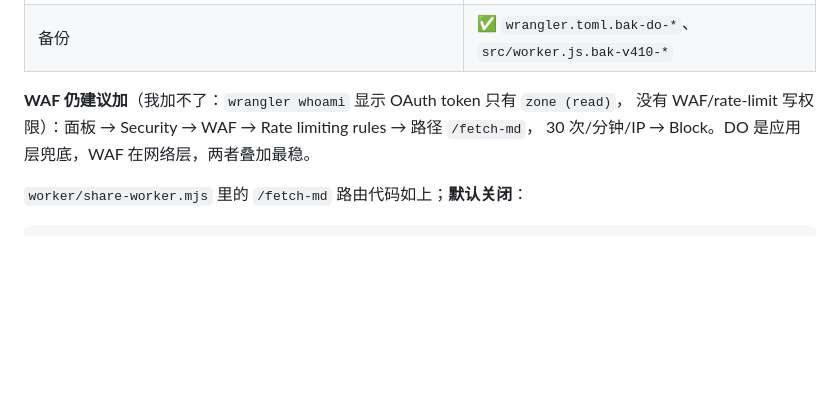
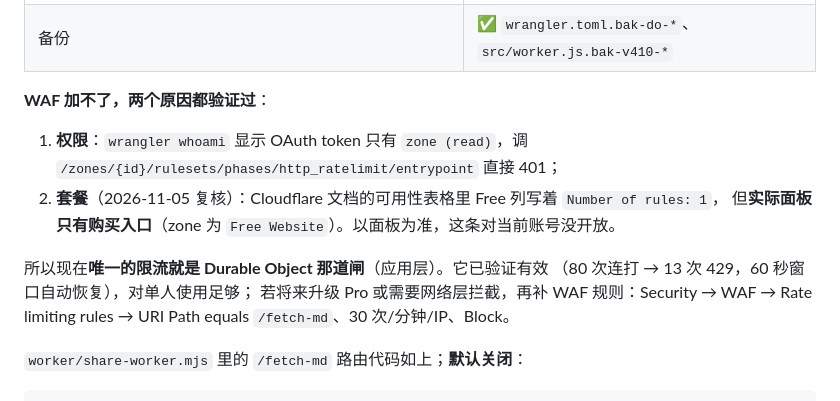
Before and after one commit to yuanguangshan/mdviewer, a Markdown page: docs/2026-11-04-v4.10-外部网址只读导入.md, the part around the change. GitHub-like rendering; blank space fills up the shorter version.

Commit message:
docs: 更正 WAF 结论——不只是 token 权限不足，Free 套餐面板确实不开放（只有购买入口）
2026-11-05 复核：文档表格写 Free 有 1 条 rate limiting rule，但实际面板需购买；
以面板为准。当前唯一限流为 Durable Object（已验证 80 次连打触发 13 次 429）。

```diff
--- a/docs/2026-11-04-v4.10-外部网址只读导入.md
+++ b/docs/2026-11-04-v4.10-外部网址只读导入.md
@@ -331,9 +331,17 @@ guard 查找顺序（`SERVE_FETCH_GUARD` → 同目录 → `mdviewer/lib/` → `
 | `wrangler deploy` | ✅ Version ID `a78b6f2e-e975-4e82-8e9c-31db3ccfda34` |
 | 备份 | ✅ `wrangler.toml.bak-do-*`、`src/worker.js.bak-v410-*` |
 
-**WAF 仍建议加**（我加不了：`wrangler whoami` 显示 OAuth token 只有 `zone (read)`，
-没有 WAF/rate-limit 写权限）：面板 → Security → WAF → Rate limiting rules → 路径 `/fetch-md`，
-30 次/分钟/IP → Block。DO 是应用层兜底，WAF 在网络层，两者叠加最稳。
+**WAF 加不了，两个原因都验证过**：
+
+1. **权限**：`wrangler whoami` 显示 OAuth token 只有 `zone (read)`，调
+   `/zones/{id}/rulesets/phases/http_ratelimit/entrypoint` 直接 401；
+2. **套餐**（2026-11-05 复核）：Cloudflare 文档的可用性表格里 Free 列写着 `Number of rules: 1`，
+   但**实际面板只有购买入口**（zone 为 `Free Website`）。以面板为准，这条对当前账号没开放。
+
+所以现在**唯一的限流就是 Durable Object 那道闸**（应用层）。它已验证有效
+（80 次连打 → 13 次 429，60 秒窗口自动恢复），对单人使用足够；
+若将来升级 Pro 或需要网络层拦截，再补 WAF 规则：Security → WAF → Rate limiting rules →
+URI Path equals `/fetch-md`、30 次/分钟/IP、Block。
 
 `worker/share-worker.mjs` 里的 `/fetch-md` 路由代码如上；**默认关闭**：
 
```
